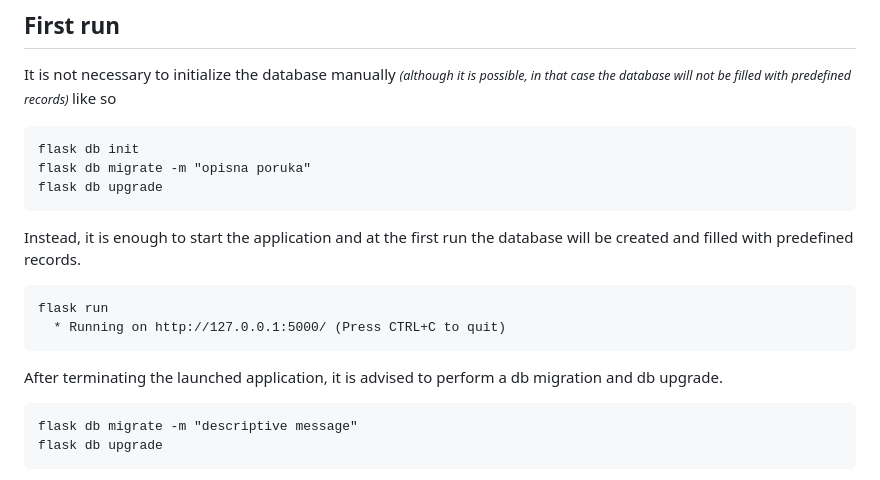
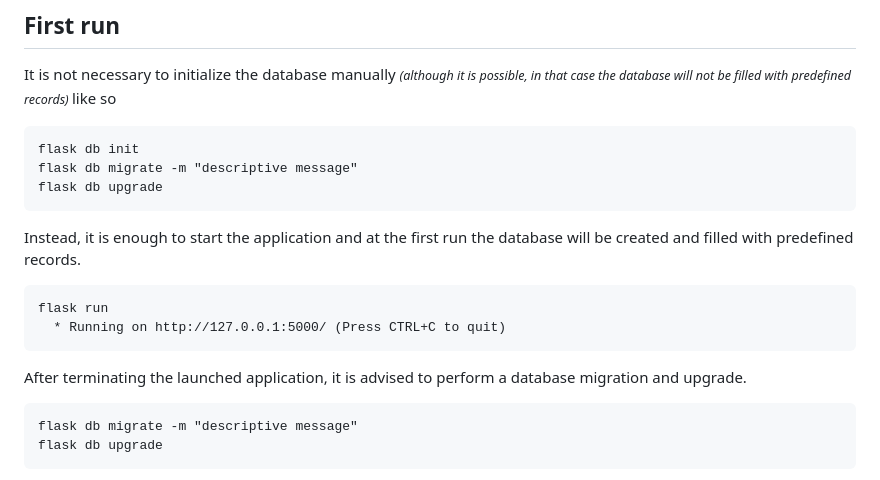
Before and after one commit to gavrinjo/PyFlora, a Markdown page: readme.md, the part around the change. Rendered like a GitHub page.

````diff
--- a/readme.md
+++ b/readme.md
@@ -66,7 +66,7 @@ It is not necessary to initialize the database manually <small> *(although it is
 
 ```ps
 flask db init
-flask db migrate -m "opisna poruka"
+flask db migrate -m "descriptive message"
 flask db upgrade
 ```
 Instead, it is enough to start the application and at the first run the database will be created and filled with predefined records.
@@ -75,7 +75,7 @@ Instead, it is enough to start the application and at the first run the database
 flask run
   * Running on http://127.0.0.1:5000/ (Press CTRL+C to quit)
 ```
-After terminating the launched application, it is advised to perform a db migration and db upgrade.
+After terminating the launched application, it is advised to perform a database migration and upgrade.
 
 ```ps
 flask db migrate -m "descriptive message"
````
